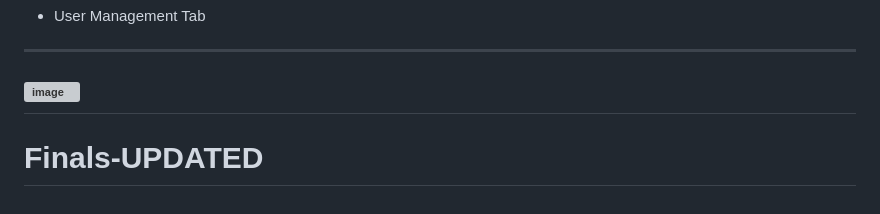
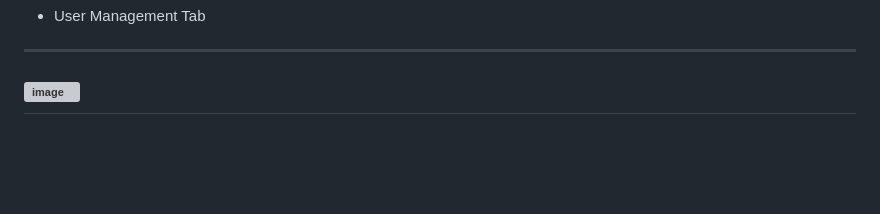
Before and after one commit to harveyyase/inventory-management-IM2, a Markdown page: README.md, the part around one of its changes. GitHub-like rendering; blank space fills up the shorter version; grey boxes are pictures that could not be loaded.

```diff
--- a/README.md
+++ b/README.md
@@ -123,5 +167,3 @@ Open the `register.html` file located in the frontend folder using your browser.
 ---------------------------------------------------------------------------------------
  ![image](https://github.com/user-attachments/assets/7b934a5d-7c9b-4e6c-9d6e-1a5b9a703d76)
 ---------------------------------------------------------------------------------------
-
-# Finals-UPDATED
```
Also changed, not shown: other parts of README.md (+44 -0 lines).
